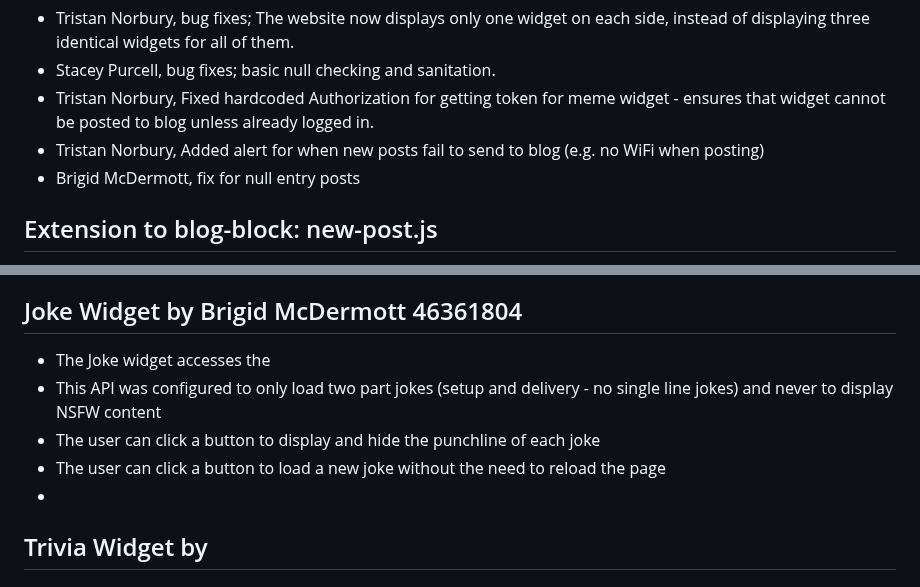
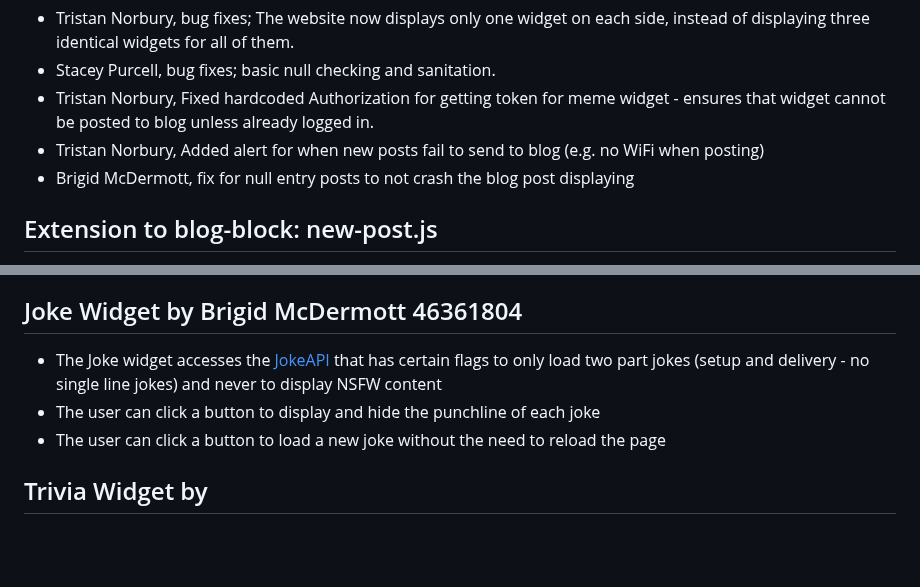
Before and after one commit to Tristan296/widgets-blog-web-app, a Markdown page: README.md, 2 parts joined by grey strips. Drawn GitHub-style; blank space fills up the shorter version.

Commit message:
Brigid: Further updates to README.md

```diff
--- a/README.md
+++ b/README.md
@@ -46,7 +46,7 @@ Group two is made up of the following individuals:
 * Stacey Purcell, bug fixes; basic null checking and sanitation.
 * Tristan Norbury, Fixed hardcoded Authorization for getting token for meme widget - ensures that widget cannot be posted to blog unless already logged in.
 * Tristan Norbury, Added alert for when new posts fail to send to blog (e.g. no WiFi when posting)
-* Brigid McDermott, fix for null entry posts
+* Brigid McDermott, fix for null entry posts to not crash the blog post displaying
 
 ## Extension to blog-block: new-post.js
 * Stacey Purcell: initial implementation of the ability to post to the blog
@@ -67,11 +67,9 @@ Group two is made up of the following individuals:
 - Fetch new meme (button) retrieves a new random meme by choosing a random index from the imgflip meme array.
 
 ## Joke Widget by Brigid McDermott 46361804
-- The Joke widget accesses the
-- This API was configured to only load two part jokes (setup and delivery - no single line jokes) and never to display NSFW content
+- The Joke widget accesses the [JokeAPI](https://v2.jokeapi.dev/) that has certain flags to only load two part jokes (setup and delivery - no single line jokes) and never to display NSFW content
 - The user can click a button to display and hide the punchline of each joke
 - The user can click a button to load a new joke without the need to reload the page
--
 
 ## Trivia Widget by
 
```
